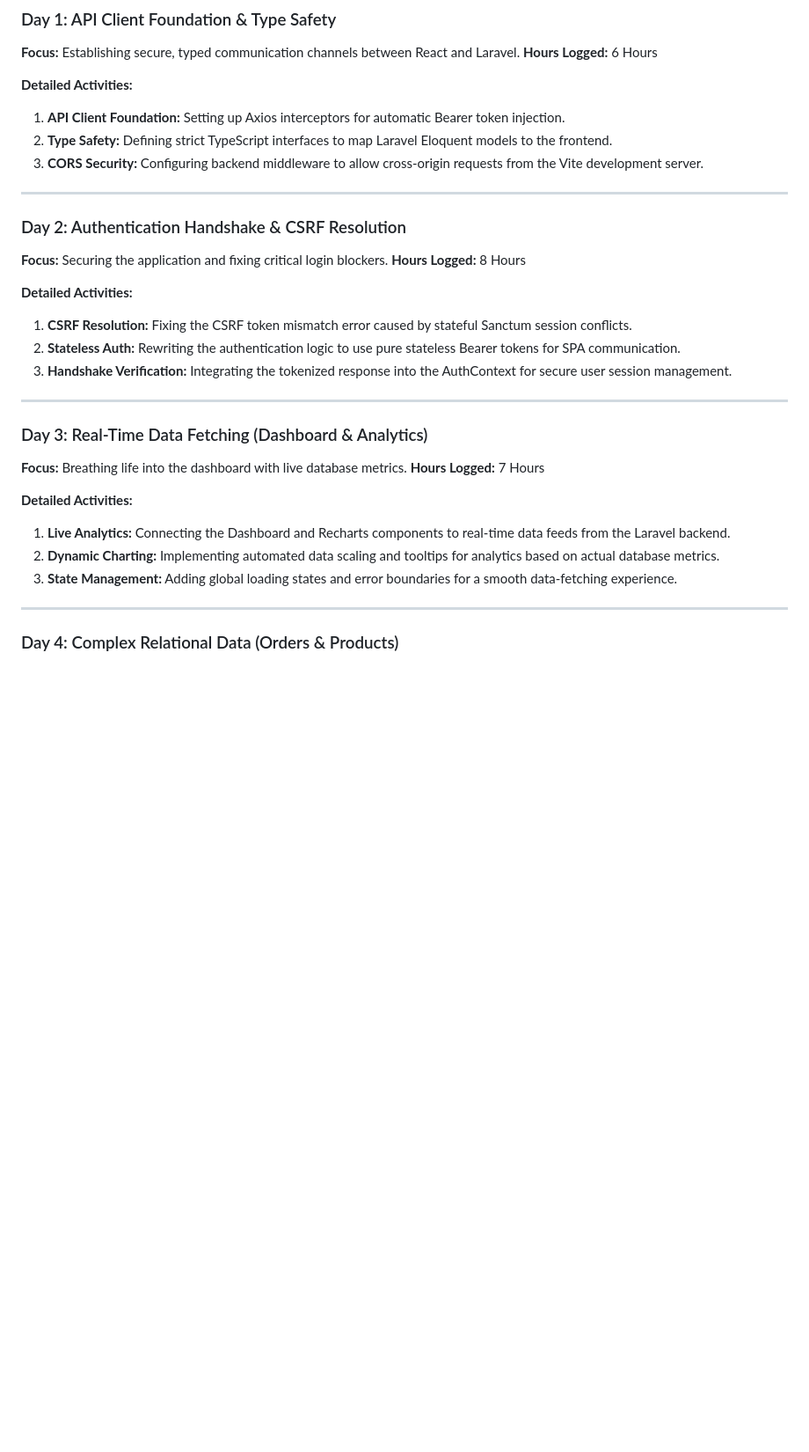
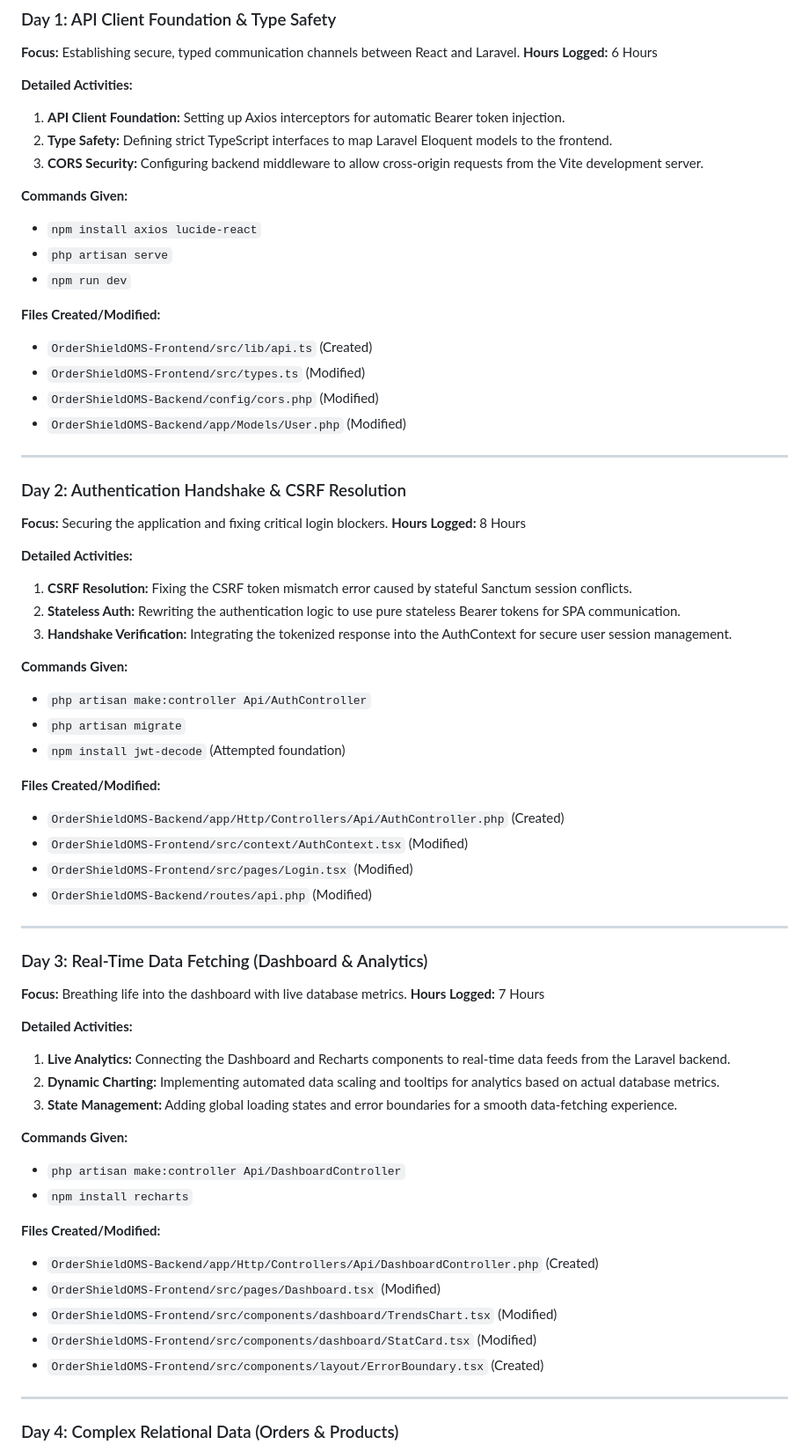
Before and after one commit to beingmushfiq/OrderShieldOMS, a Markdown page: activity_log.md, the part around one of its changes. Shown at 88% size. Rendered like a GitHub page; blank space fills up the shorter version.

```diff
--- a/activity_log.md
+++ b/activity_log.md
@@ -18,6 +18,17 @@ This document provides a detailed, day-by-day account of the crucial 7-day sprin
 2. **Type Safety:** Defining strict TypeScript interfaces to map Laravel Eloquent models to the frontend.
 3. **CORS Security:** Configuring backend middleware to allow cross-origin requests from the Vite development server.
 
+**Commands Given:**
+- `npm install axios lucide-react`
+- `php artisan serve`
+- `npm run dev`
+
+**Files Created/Modified:**
+- `OrderShieldOMS-Frontend/src/lib/api.ts` (Created)
+- `OrderShieldOMS-Frontend/src/types.ts` (Modified)
+- `OrderShieldOMS-Backend/config/cors.php` (Modified)
+- `OrderShieldOMS-Backend/app/Models/User.php` (Modified)
+
 ---
 
 ### Day 2: Authentication Handshake & CSRF Resolution
@@ -28,6 +39,17 @@ This document provides a detailed, day-by-day account of the crucial 7-day sprin
 1. **CSRF Resolution:** Fixing the CSRF token mismatch error caused by stateful Sanctum session conflicts.
 2. **Stateless Auth:** Rewriting the authentication logic to use pure stateless Bearer tokens for SPA communication.
 3. **Handshake Verification:** Integrating the tokenized response into the AuthContext for secure user session management.
+
+**Commands Given:**
+- `php artisan make:controller Api/AuthController`
+- `php artisan migrate`
+- `npm install jwt-decode` (Attempted foundation)
+
+**Files Created/Modified:**
+- `OrderShieldOMS-Backend/app/Http/Controllers/Api/AuthController.php` (Created)
+- `OrderShieldOMS-Frontend/src/context/AuthContext.tsx` (Modified)
+- `OrderShieldOMS-Frontend/src/pages/Login.tsx` (Modified)
+- `OrderShieldOMS-Backend/routes/api.php` (Modified)
 
 ---
 
@@ -40,6 +62,17 @@ This document provides a detailed, day-by-day account of the crucial 7-day sprin
 2. **Dynamic Charting:** Implementing automated data scaling and tooltips for analytics based on actual database metrics.
 3. **State Management:** Adding global loading states and error boundaries for a smooth data-fetching experience.
 
+**Commands Given:**
+- `php artisan make:controller Api/DashboardController`
+- `npm install recharts`
+
+**Files Created/Modified:**
+- `OrderShieldOMS-Backend/app/Http/Controllers/Api/DashboardController.php` (Created)
+- `OrderShieldOMS-Frontend/src/pages/Dashboard.tsx` (Modified)
+- `OrderShieldOMS-Frontend/src/components/dashboard/TrendsChart.tsx` (Modified)
+- `OrderShieldOMS-Frontend/src/components/dashboard/StatCard.tsx` (Modified)
+- `OrderShieldOMS-Frontend/src/components/layout/ErrorBoundary.tsx` (Created)
+
 ---
 
 ### Day 4: Complex Relational Data (Orders & Products)
```
Also changed, not shown: other parts of activity_log.md (+60 -0 lines).
